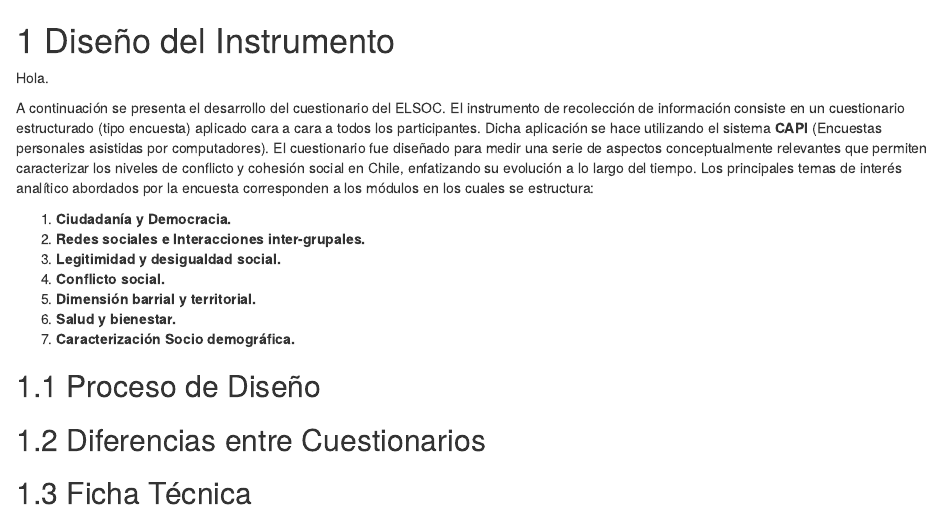
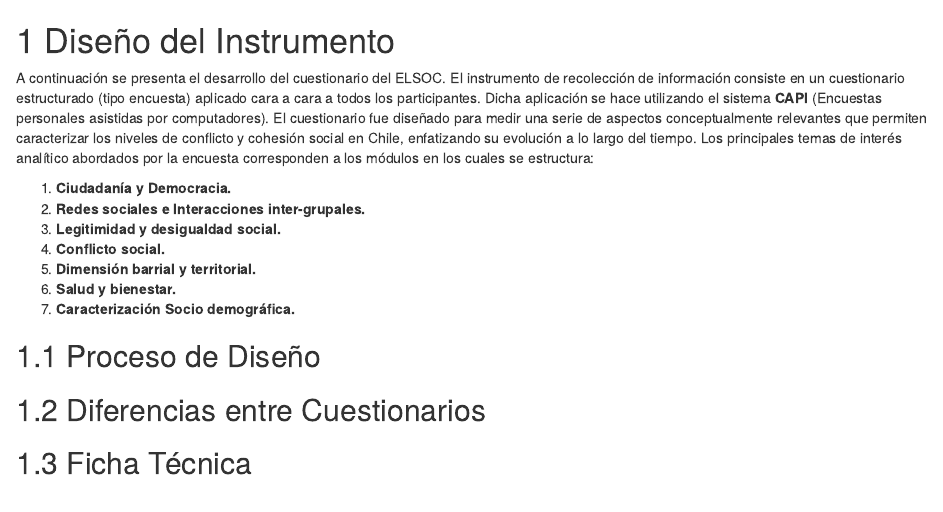
Before and after one commit to elsoc-coes/Manual-de-Usuario-2021, an R Markdown document (01-dis-instrumento.Rmd): the page in a window 1100 px wide, from its top. Rendered offline with R 4.5, knitr and Pandoc, with nearby package versions; drawn as R Markdown's standard HTML page in place of the format the file asks for.

Commit message:
Update 01-dis-instrumento.Rmd

```diff
--- a/01-dis-instrumento.Rmd
+++ b/01-dis-instrumento.Rmd
@@ -1,6 +1,4 @@
 # Diseño del Instrumento {#dis_ins}
-
-Hola.
 
 A continuación se presenta el desarrollo del cuestionario del ELSOC. El instrumento de recolección de información consiste en un cuestionario estructurado (tipo encuesta) aplicado cara a cara a todos los participantes. Dicha aplicación se hace utilizando el sistema **CAPI** (Encuestas personales asistidas por computadores). El cuestionario fue diseñado para medir una serie de aspectos conceptualmente  relevantes que permiten caracterizar los niveles  de conflicto y cohesión social en Chile, enfatizando su evolución a lo largo del tiempo. Los principales temas de interés analítico abordados por la encuesta corresponden a los módulos en los cuales se estructura:
 
```
